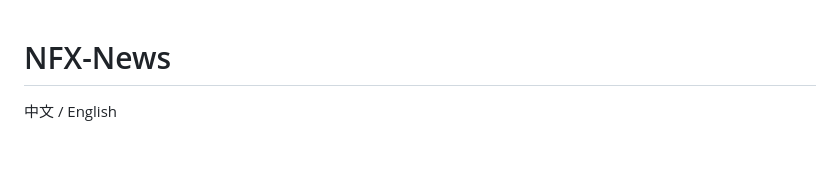
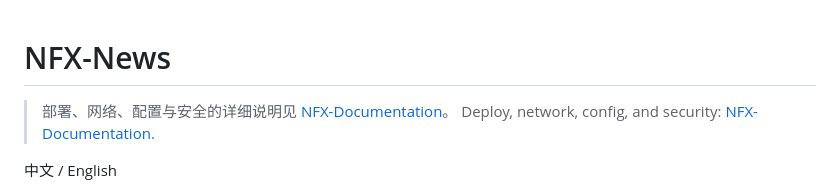
Before and after one commit to NebulaForgeX/NFX-News, a Markdown page: README.md, the part around the change. Rendered like a GitHub page; blank space fills up the shorter version.

Commit message:
Point News README at NFX-Documentation for deploy and config.
Keep layout and ports here; handbook is the canonical long-form source.

Co-authored-by: Cursor <cursoragent@cursor.com>

```diff
--- a/README.md
+++ b/README.md
@@ -1,4 +1,7 @@
 # NFX-News
+
+> 部署、网络、配置与安全的详细说明见 [NFX-Documentation](https://github.com/NebulaForgeX/NFX-Documentation)。
+> Deploy, network, config, and security: [NFX-Documentation](https://github.com/NebulaForgeX/NFX-Documentation).
 
 中文 / English
 
```
